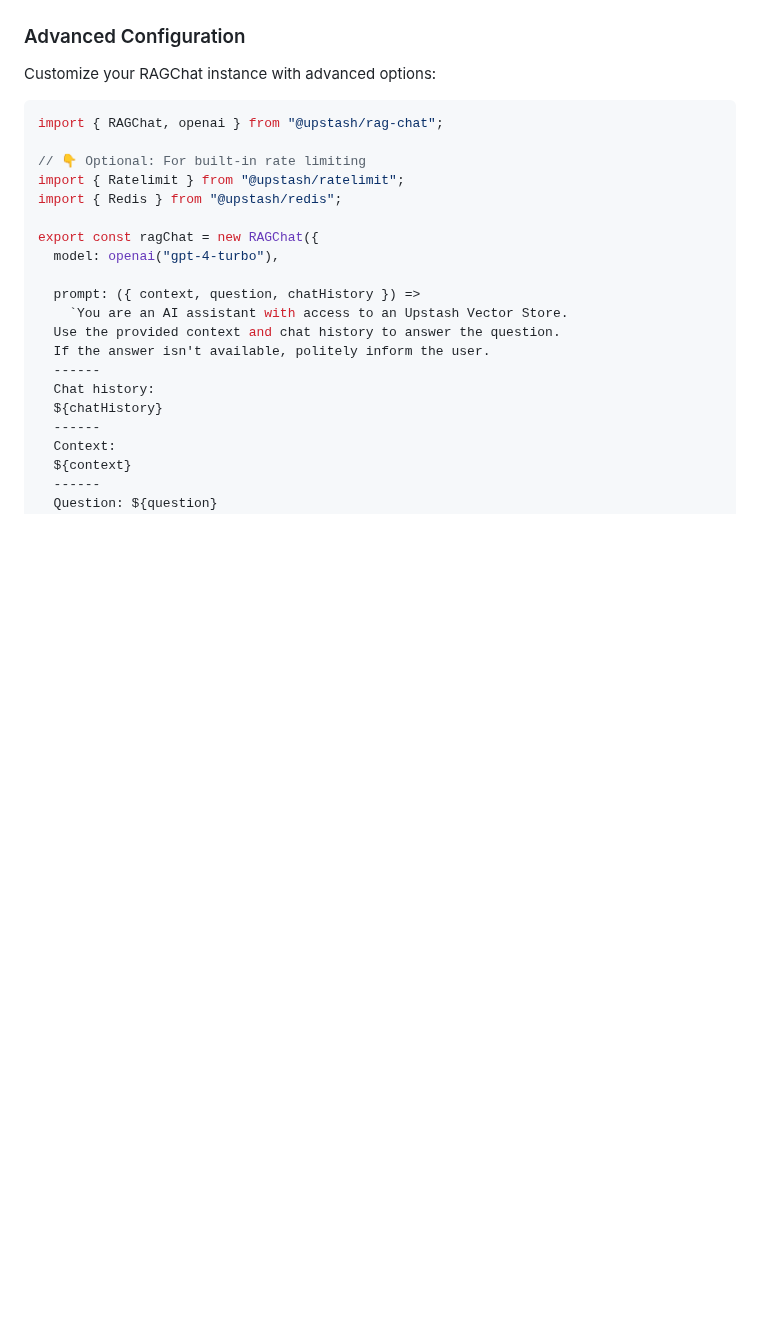
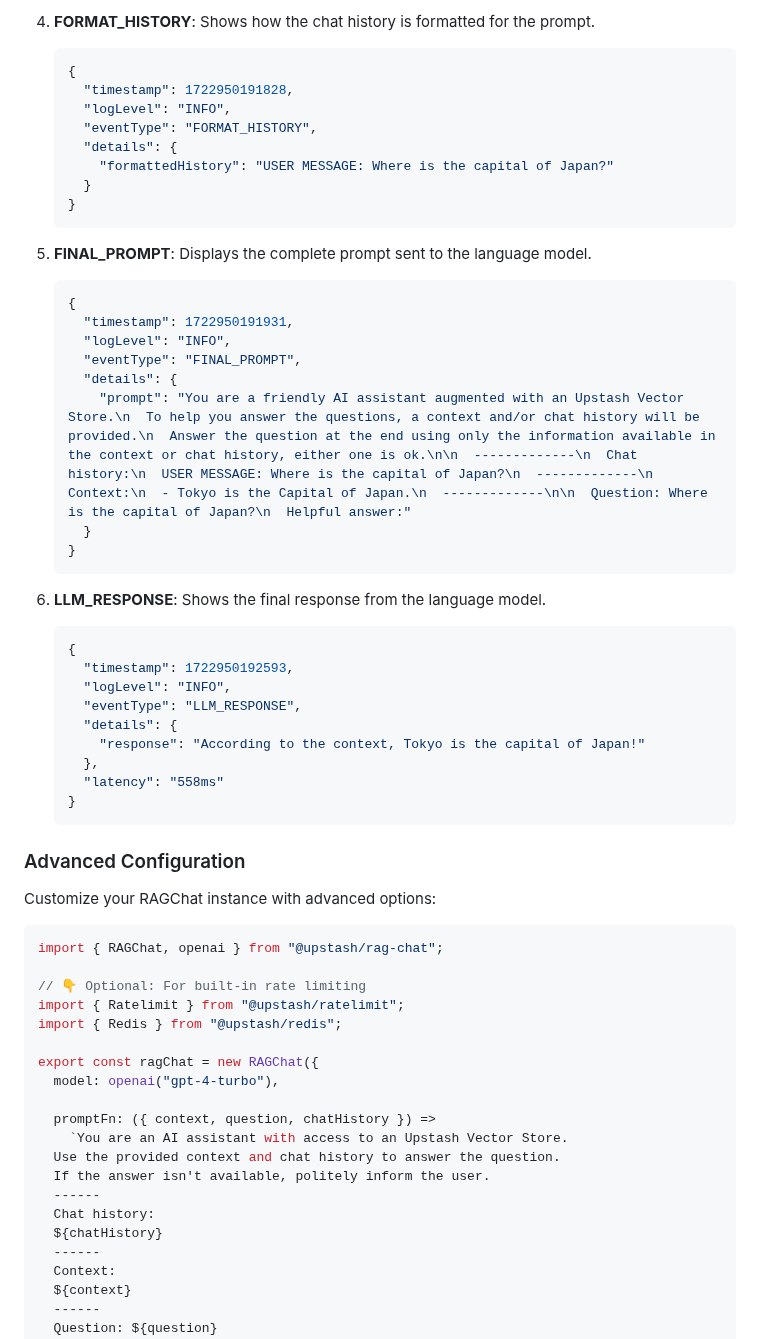
Before and after one commit to upstash/rag-chat, a Markdown page: README.md, the part around one of its changes. Drawn GitHub-style; blank space fills up the shorter version.

````diff
--- a/README.md
+++ b/README.md
@@ -123,3 +191,42 @@ export const ragChat = new RAGChat({
+4. **FORMAT_HISTORY**: Shows how the chat history is formatted for the prompt.
+
+   ```json
+   {
+     "timestamp": 1722950191828,
+     "logLevel": "INFO",
+     "eventType": "FORMAT_HISTORY",
+     "details": {
+       "formattedHistory": "USER MESSAGE: Where is the capital of Japan?"
+     }
+   }
+   ```
+
+5. **FINAL_PROMPT**: Displays the complete prompt sent to the language model.
+
+   ```json
+   {
+     "timestamp": 1722950191931,
+     "logLevel": "INFO",
+     "eventType": "FINAL_PROMPT",
+     "details": {
+       "prompt": "You are a friendly AI assistant augmented with an Upstash Vector Store.\n  To help you answer the questions, a context and/or chat history will be provided.\n  Answer the question at the end using only the information available in the context or chat history, either one is ok.\n\n  -------------\n  Chat history:\n  USER MESSAGE: Where is the capital of Japan?\n  -------------\n  Context:\n  - Tokyo is the Capital of Japan.\n  -------------\n\n  Question: Where is the capital of Japan?\n  Helpful answer:"
+     }
+   }
+   ```
+
+6. **LLM_RESPONSE**: Shows the final response from the language model.
+   ```json
+   {
+     "timestamp": 1722950192593,
+     "logLevel": "INFO",
+     "eventType": "LLM_RESPONSE",
+     "details": {
+       "response": "According to the context, Tokyo is the capital of Japan!"
+     },
+     "latency": "558ms"
+   }
+   ```
+
 ### Advanced Configuration
 
 Customize your RAGChat instance with advanced options:
@@ -134,7 +241,7 @@ import { Redis } from "@upstash/redis";
 export const ragChat = new RAGChat({
   model: openai("gpt-4-turbo"),
 
-  prompt: ({ context, question, chatHistory }) =>
+  promptFn: ({ context, question, chatHistory }) =>
     `You are an AI assistant with access to an Upstash Vector Store.
   Use the provided context and chat history to answer the question.
   If the answer isn't available, politely inform the user.
````
Also changed, not shown: other parts of README.md (+68 -0 lines).
